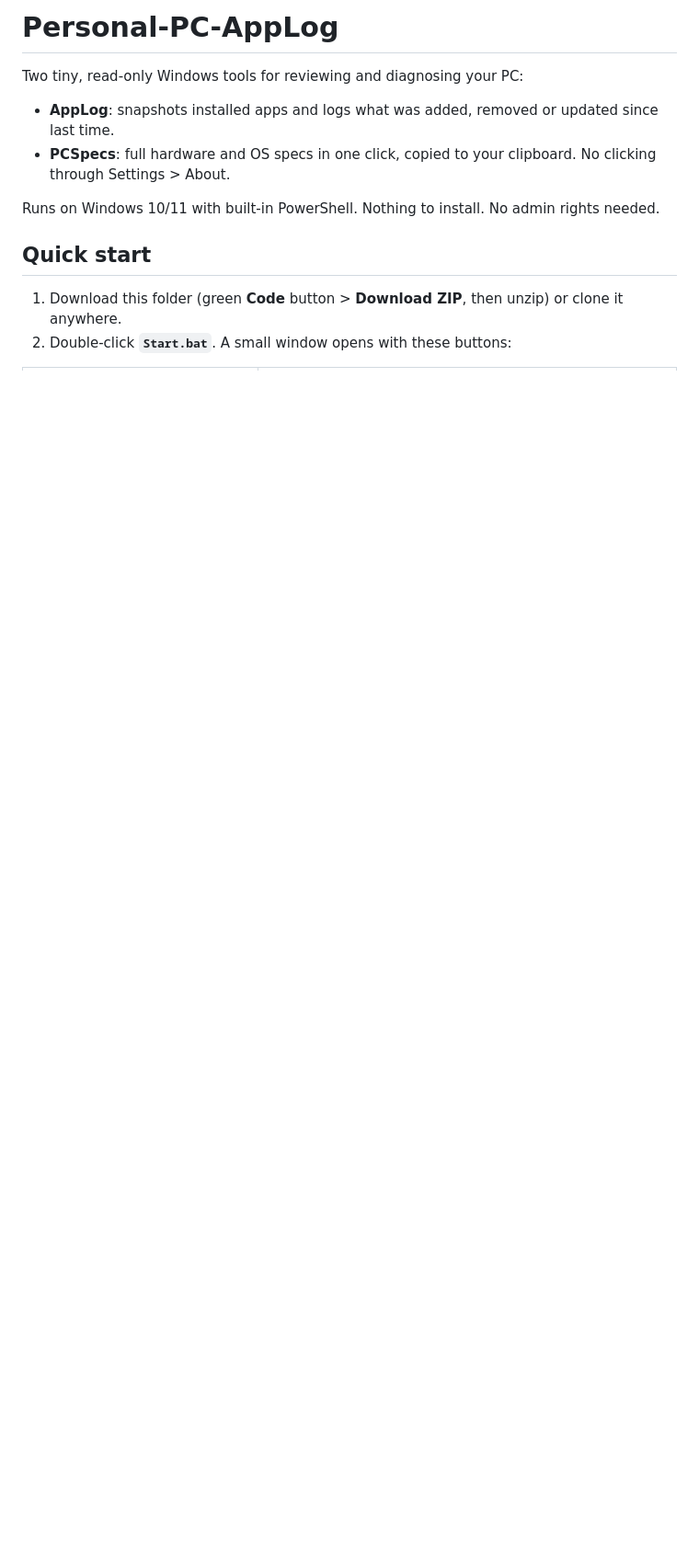
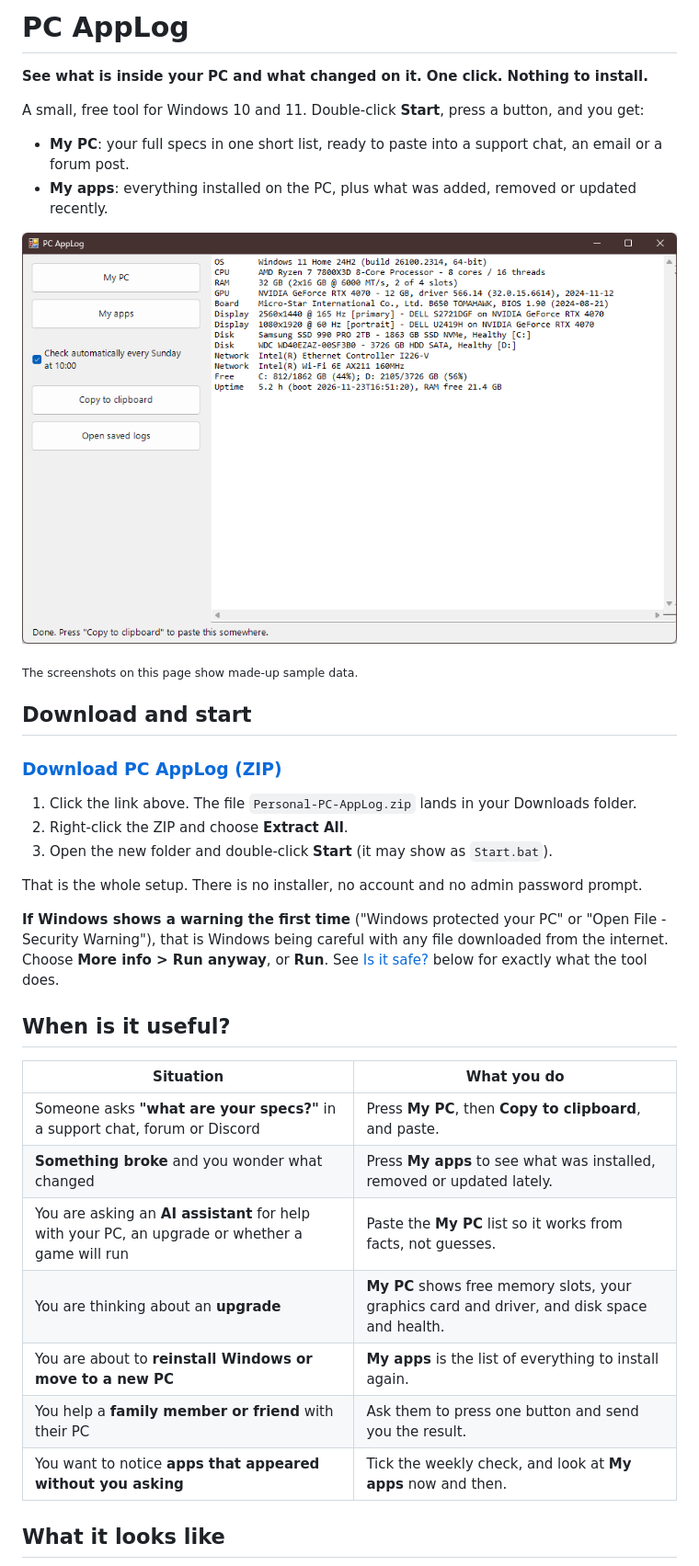
Before and after one commit to KiyViz/Personal-PC-AppLog, a Markdown page: README.md, the part around one of its changes. Shown at 92% size. Drawn GitHub-style; pictures changed too: docs/screenshots/my-pc.png (added); blank space fills up the shorter version.

```diff
--- a/README.md
+++ b/README.md
@@ -1,13 +1,39 @@
-# Personal-PC-AppLog
+# PC AppLog
 
-Two tiny, read-only Windows tools for reviewing and diagnosing your PC:
+**See what is inside your PC and what changed on it. One click. Nothing to install.**
 
-- **AppLog**: snapshots installed apps and logs what was added, removed or updated since last time.
-- **PCSpecs**: full hardware and OS specs in one click, copied to your clipboard. No clicking through Settings > About.
+A small, free tool for Windows 10 and 11. Double-click **Start**, press a button, and you get:
 
-Runs on Windows 10/11 with built-in PowerShell. Nothing to install. No admin rights needed.
+- **My PC**: your full specs in one short list, ready to paste into a support chat, an email or a forum post.
+- **My apps**: everything installed on the PC, plus what was added, removed or updated recently.
 
-## Quick start
+![The PC AppLog window after pressing My PC: a short list of the computer's parts](docs/screenshots/my-pc.png)
 
-1. Download this folder (green **Code** button > **Download ZIP**, then unzip) or clone it anywhere.
-2. Double-click **`Start.bat`**. A small window opens with these buttons:
+<sub>The screenshots on this page show made-up sample data.</sub>
+
+## Download and start
+
+### [Download PC AppLog (ZIP)](https://github.com/KiyViz/Personal-PC-AppLog/releases/latest/download/Personal-PC-AppLog.zip)
+
+1. Click the link above. The file `Personal-PC-AppLog.zip` lands in your Downloads folder.
+2. Right-click the ZIP and choose **Extract All**.
+3. Open the new folder and double-click **Start** (it may show as `Start.bat`).
+
+That is the whole setup. There is no installer, no account and no admin password prompt.
+
+**If Windows shows a warning the first time** ("Windows protected your PC" or "Open File - Security Warning"), that is Windows being careful with any file downloaded from the internet. Choose **More info > Run anyway**, or **Run**. See [Is it safe?](#is-it-safe) below for exactly what the tool does.
+
+## When is it useful?
+
+| Situation | What you do |
+|---|---|
+| Someone asks **"what are your specs?"** in a support chat, forum or Discord | Press **My PC**, then **Copy to clipboard**, and paste. |
+| **Something broke** and you wonder what changed | Press **My apps** to see what was installed, removed or updated lately. |
+| You are asking an **AI assistant** for help with your PC, an upgrade or whether a game will run | Paste the **My PC** list so it works from facts, not guesses. |
+| You are thinking about an **upgrade** | **My PC** shows free memory slots, your graphics card and driver, and disk space and health. |
+| You are about to **reinstall Windows or move to a new PC** | **My apps** is the list of everything to install again. |
+| You help a **family member or friend** with their PC | Ask them to press one button and send you the result. |
+| You want to notice **apps that appeared without you asking** | Tick the weekly check, and look at **My apps** now and then. |
+
+## What it looks like
+
```
Also changed, not shown: other parts of README.md (+90 -78 lines), AGENTS.md (+5 -5 lines), docs/screenshots/my-apps.png (added), docs/screenshots/welcome.png (added), 15 other files.
